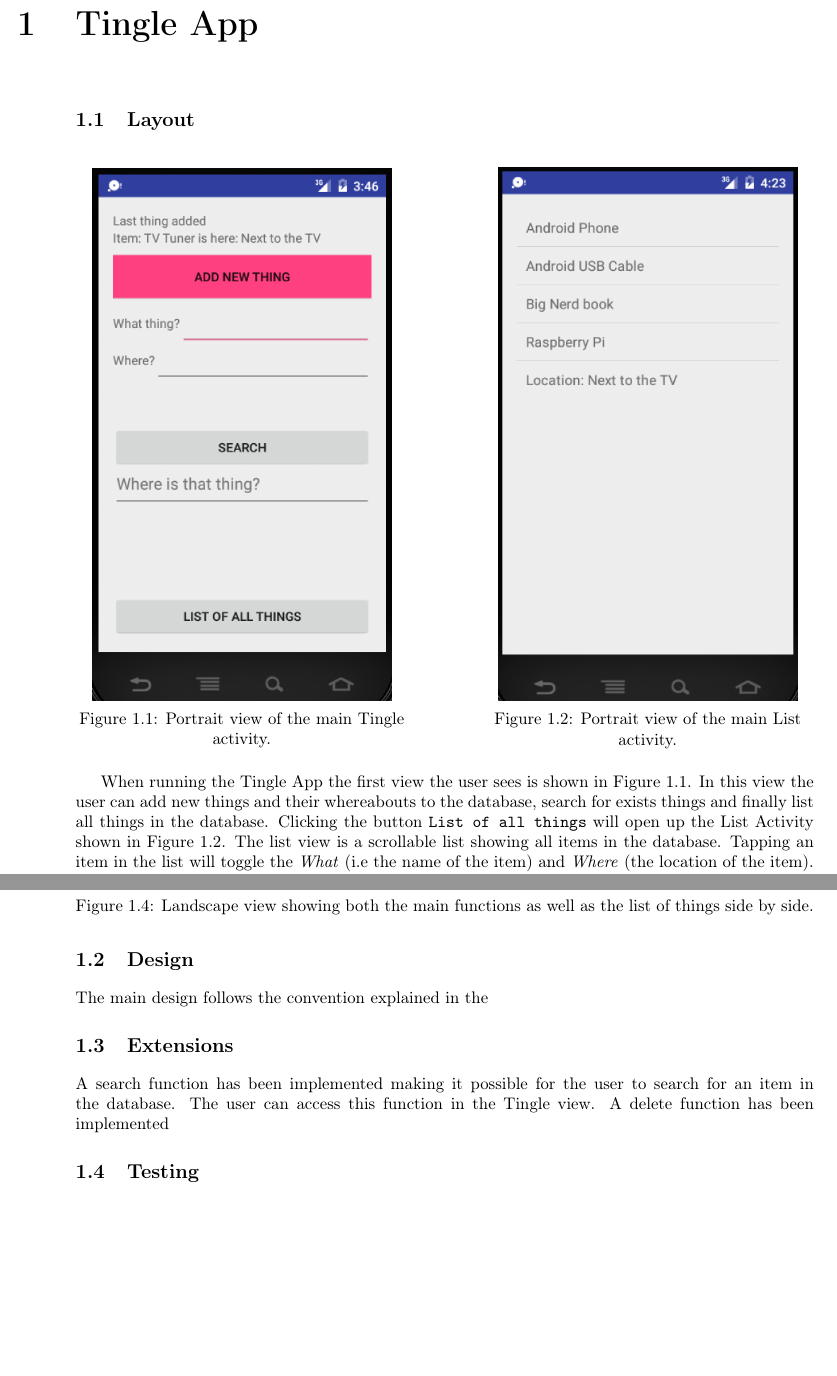
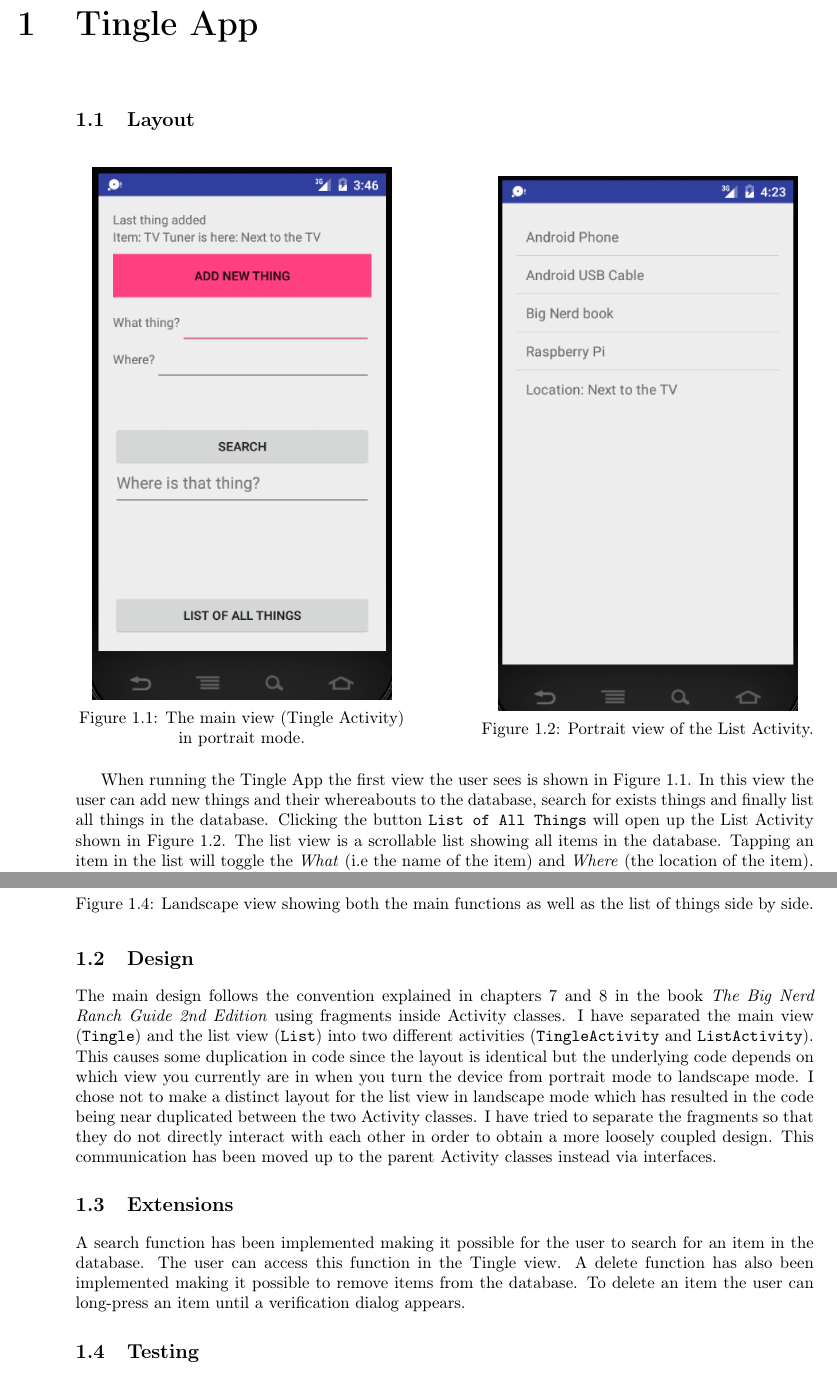
Before and after one commit to SjurdurS/TingleApp, a LaTeX book (Report/main.tex, which reads Report/tex/TingleApp.tex): two parts of pages 2 and 3 of 5 before the commit and two parts of pages 2 and 3 of 6 after it, joined at a grey line, cut so that both start at the same text, the shorter picture padded with empty space. Compiled offline with pdfLaTeX.

Commit message:
changes to the report

```diff
--- a/Report/tex/TingleApp.tex
+++ b/Report/tex/TingleApp.tex
@@ -4,18 +4,18 @@
 	\minipage{0.45\textwidth}
 		\centering
 		\includegraphics[width=0.9\linewidth]{Tingle-Portrait.png}
-		\caption{Portrait view of the main Tingle activity.}
+		\caption{The main view (Tingle Activity) in portrait mode.}
 		\label{fig:tingle-view-portrait}
 	\endminipage\hfill
 	\minipage{0.45\textwidth}
 		\centering
 		\includegraphics[width=0.9\linewidth]{List-Portrait.png}
-		\caption{Portrait view of the main List activity.}
+		\caption{Portrait view of the List Activity.}
 		\label{fig:list-view-portrait}
 	\endminipage\hfill
 \end{figure}
 
-When running the Tingle App the first view the user sees is shown in Figure \ref{fig:tingle-view-portrait}. In this view the user can add new things and their whereabouts to the database, search for exists things and finally list all things in the database. Clicking the button \texttt{List of all things} will open up the List Activity shown in Figure \ref{fig:list-view-portrait}. The list view is a scrollable list showing all items in the database. Tapping an item in the list will toggle the \emph{What} (i.e the name of the item) and \emph{Where} (the location of the item). The user can also delete an item by Long pressing on an item. A popup dialog appears as seen in Figure \ref{fig:delete-verification-dialog}.
+When running the Tingle App the first view the user sees is shown in Figure \ref{fig:tingle-view-portrait}. In this view the user can add new things and their whereabouts to the database, search for exists things and finally list all things in the database. Clicking the button \texttt{List of All Things} will open up the List Activity shown in Figure \ref{fig:list-view-portrait}. The list view is a scrollable list showing all items in the database. Tapping an item in the list will toggle the \emph{What} (i.e the name of the item) and \emph{Where} (the location of the item). The user can also delete an item by Long pressing on an item. A popup dialog appears as seen in Figure \ref{fig:delete-verification-dialog}.
 
 \begin{figure}[H]
 	\centering
@@ -35,12 +35,20 @@ Changing the orientation to landscape then the two views are show side-by-side.
 \end{figure}
 
 \section{Design}
-The main design follows the convention explained in the
+The main design follows the convention explained in chapters 7 and 8 in the book \emph{The Big Nerd Ranch Guide 2nd Edition} using fragments inside Activity classes.
+I have separated the main view (\texttt{Tingle}) and the list view (\texttt{List}) into two different activities
+(\texttt{TingleActivity} and \texttt{ListActivity}). This causes some duplication in code since the layout is identical
+but the underlying code depends on which view you currently are in when you turn the device
+from portrait mode to landscape mode. I chose not to make a distinct layout for the list view in
+landscape mode which has resulted in the code being near duplicated between the two Activity classes.
+I have tried to separate the fragments so that they do not directly interact with each other in
+order to obtain a more loosely coupled design.
+This communication has been moved up to the parent Activity classes instead via interfaces.
 
 \section{Extensions }
-A search function has been implemented making it possible for the user to search for an item in the database.
-The user can access this function in the Tingle view.
-A delete function has been implemented
+A search function has been implemented making it possible for the user to search for an item in
+the database. The user can access this function in the Tingle view.
+A delete function has also been implemented making it possible to remove items from the database. To delete an item the user can long-press an item until a verification dialog appears.
 
 \section{Testing}
 The testing of the Tingle App has been separated into four different parts using only black-box testing. One for each view and one for each orientation of the device. As can been seen in the tables below the cases are similar for Portrait mode and Landscape mode. This redundant testing is done to make sure there are no unforeseen bugs when changing the orientation.
```
Also changed, not shown: Report/main.pdf.
